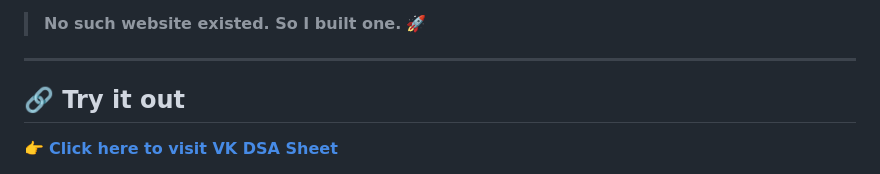
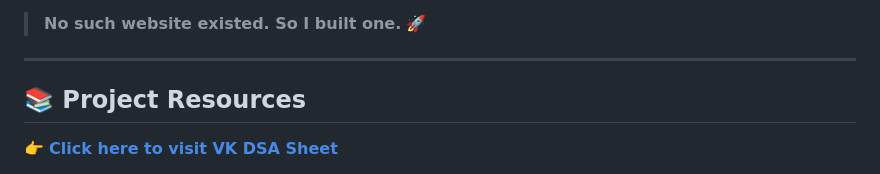
Before and after one commit to AJNABH-KOUSHIK/VK-DSA-Sheet, a Markdown page: README.md, the part around one of its changes. GitHub-like rendering.

Commit message:
Revise project resources in README
Updated project resources section with new links.

```diff
--- a/README.md
+++ b/README.md
@@ -64,6 +64,6 @@ But as a student, I wanted **ONE place** where I could:
 
 ---
 
-## 🔗 Try it out
+## 📚 Project Resources
 
 👉 **[Click here to visit VK DSA Sheet](https://vk-dsa-hub.netlify.app/)**
```
Also changed, not shown: other parts of README.md (+3 -0 lines).
